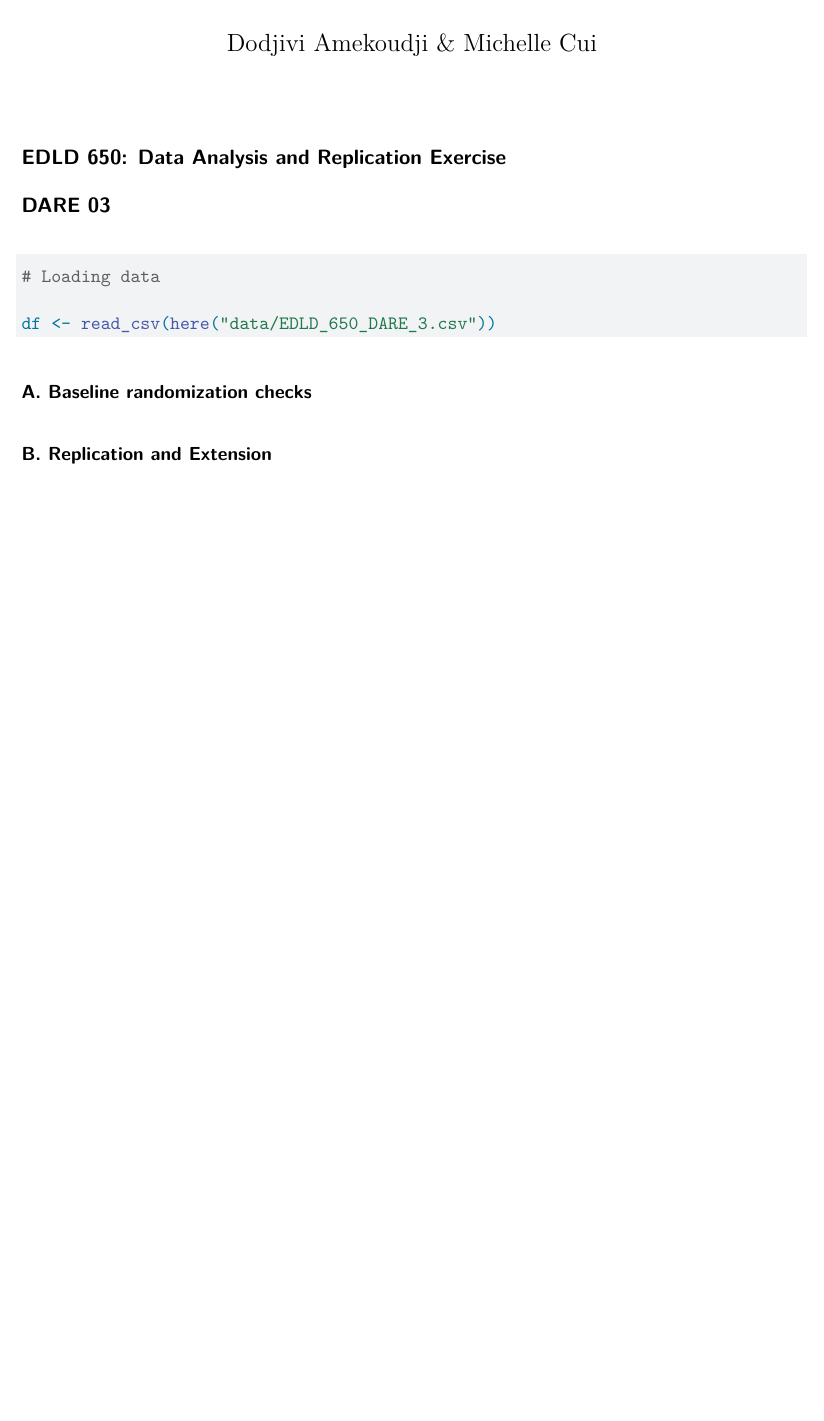
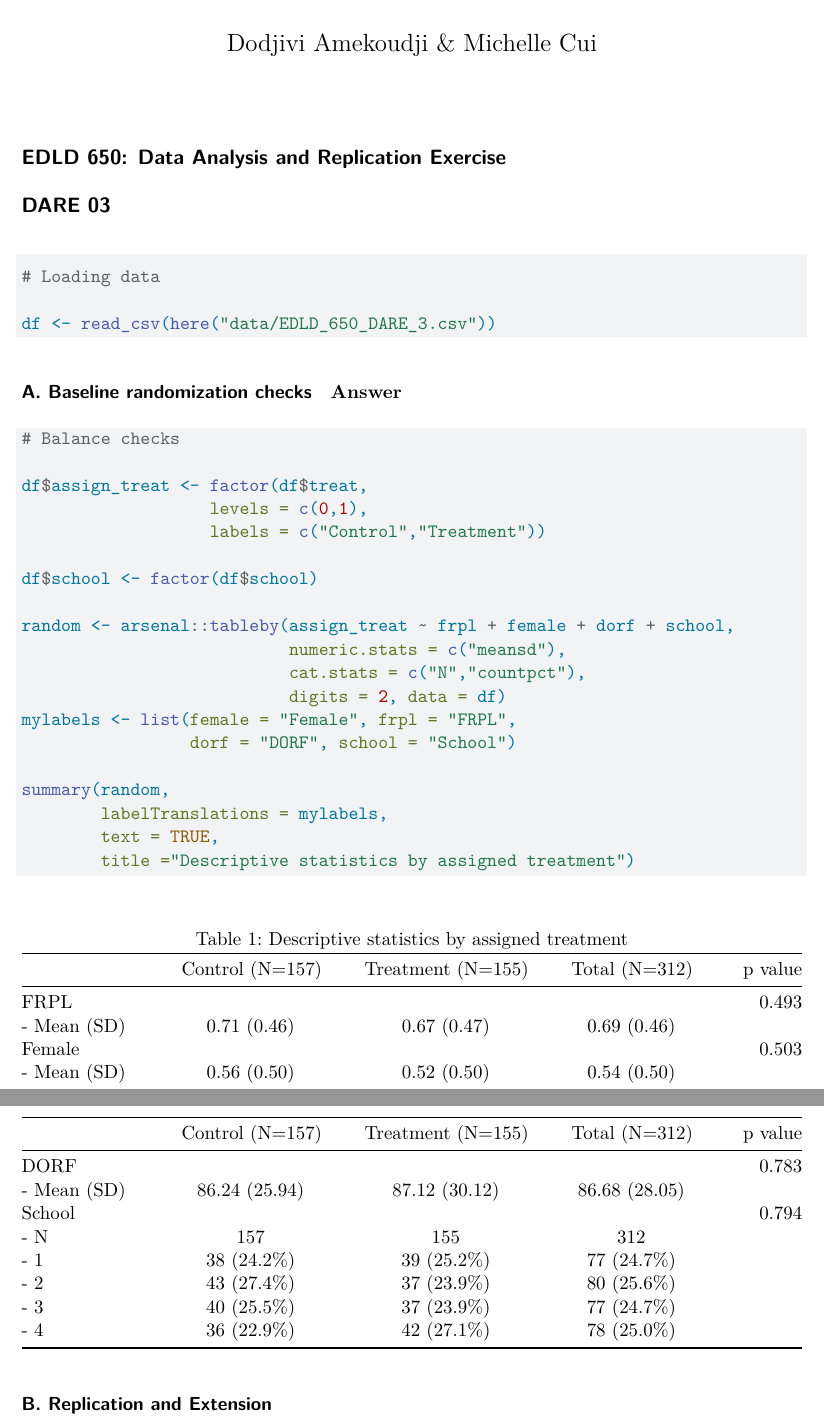
Before and after one commit to Go-M-C/edld_650_dare, a Quarto document (script/edld_650_dare_03.qmd): part of the page before the commit and two parts of pages 1 and 2 of 2 after it, the two joined at a grey line, cut so that both start at the same text, the shorter picture padded with empty space. Rendered offline with R 4.5, knitr and Pandoc in place of Quarto, then LaTeX, with nearby package versions.

Commit message:
A. Baseline randomization checks

````diff
--- a/script/edld_650_dare_03.qmd
+++ b/script/edld_650_dare_03.qmd
@@ -1,7 +1,12 @@
 ---
 title: "EDLD_650_DARE_03"
 author: "Dodjivi Amekoudji & Michelle Cui"
-format: pdf
+format:
+  pdf:
+    keep-text: true
+    header-includes:
+    - \usepackage{tabularray}
+    - \usepackage{siunitx}
 editor: visual
 fig-width: 7
 fig-height: 4
@@ -31,7 +36,29 @@ df <- read_csv(here("data/EDLD_650_DARE_3.csv"))
 
 #### A. Baseline randomization checks
 
+**Answer**
 
+```{r results='asis', width.title = 20, format = "markdown"}
+# Balance checks
+
+df$assign_treat <- factor(df$treat,
+                   levels = c(0,1),
+                   labels = c("Control","Treatment"))
+
+df$school <- factor(df$school)
+
+random <- arsenal::tableby(assign_treat ~ frpl + female + dorf + school,
+                           numeric.stats = c("meansd"),
+                           cat.stats = c("N","countpct"),
+                           digits = 2, data = df)
+mylabels <- list(female = "Female", frpl = "FRPL",
+                 dorf = "DORF", school = "School")
+
+summary(random,
+        labelTranslations = mylabels,
+        text = TRUE,
+        title ="Descriptive statistics by assigned treatment")
+```
 
 
 #### B. Replication and Extension
````
Also changed, not shown: script/edld_650_dare_03.pdf (added), script/edld_650_dare_03.qmd (2 more changed lines).
